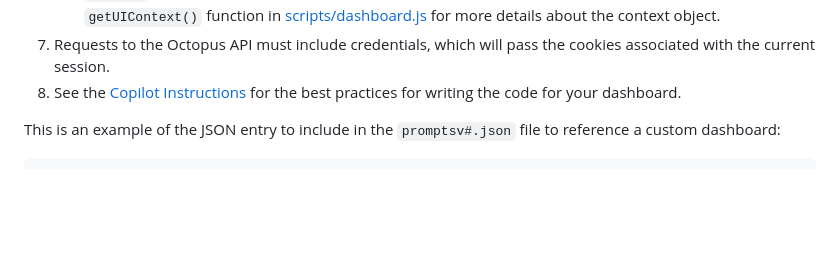
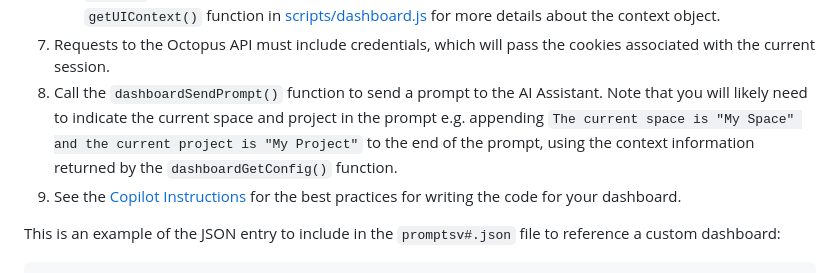
Before and after one commit to OctopusSolutionsEngineering/OctoAIChromeExtension, a Markdown page: dashboards/instructions.md, the part around the change. Drawn GitHub-style; blank space fills up the shorter version.

Commit message:
Update instructions for dashboard prompt handling and clarify usage of context information

```diff
--- a/dashboards/instructions.md
+++ b/dashboards/instructions.md
@@ -17,7 +17,8 @@ To create a custom dashboard, follow these steps:
    * `lastServerUrl`, which is the URL of the instance that the user last opened a dashboard for.
    * `context`, a map containing details about the page from which the dashboard was opened. See the `getUIContext()` function in [scripts/dashboard.js](../scripts/dashboard.js) for more details about the context object.
 7. Requests to the Octopus API must include credentials, which will pass the cookies associated with the current session.
-8. See the [Copilot Instructions](../.github/copilot-instructions.md) for the best practices for writing the code for your dashboard.
+8. Call the `dashboardSendPrompt()` function to send a prompt to the AI Assistant. Note that you will likely need to indicate the current space and project in the prompt e.g. appending `The current space is "My Space" and the current project is "My Project"` to the end of the prompt, using the context information returned by the `dashboardGetConfig()` function.
+9. See the [Copilot Instructions](../.github/copilot-instructions.md) for the best practices for writing the code for your dashboard.
 
 This is an example of the JSON entry to include in the `promptsv#.json` file to reference a custom dashboard:
 
```
